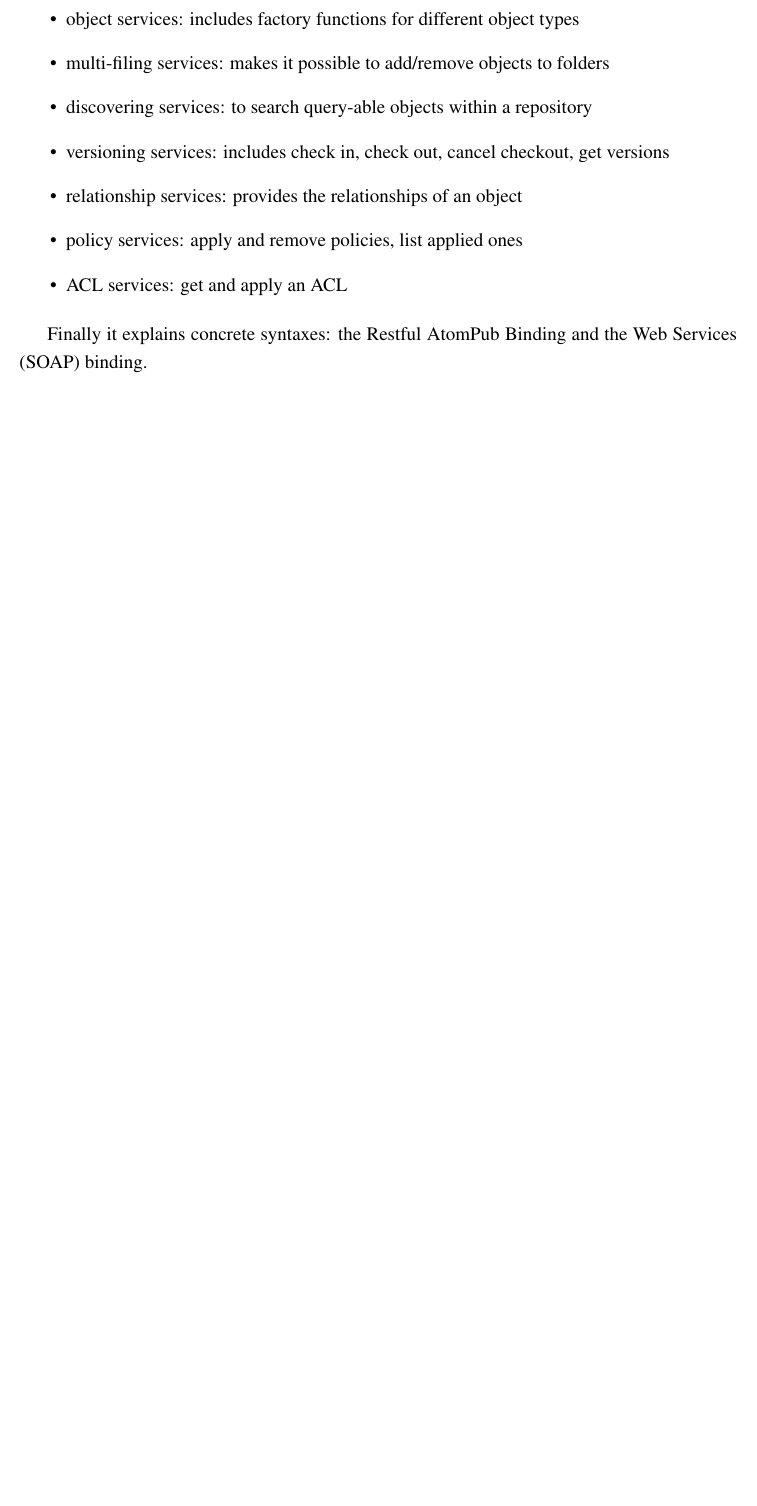
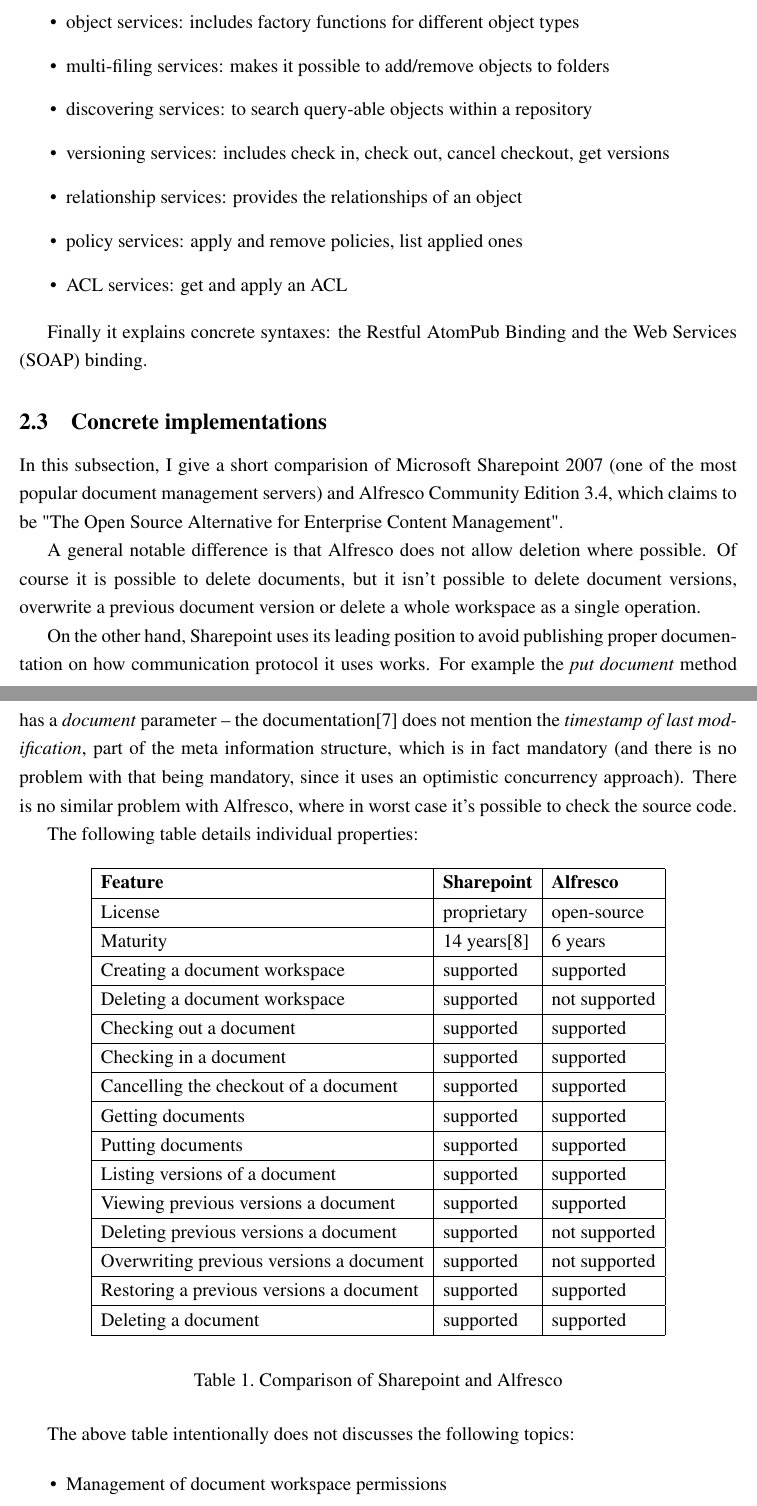
Before and after one commit to vmiklos/msc-thesis, a LaTeX thesis (doc/tex/thesis.tex, which reads doc/tex/background.tex): part of page 11 of 15 before the commit and two parts of pages 11 and 12 of 17 after it, the two joined at a grey line, cut so that both start at the same text, the shorter picture padded with empty space. Compiled offline with pdfLaTeX.

Commit message:
background section is now complete

```diff
--- a/doc/tex/background.tex
+++ b/doc/tex/background.tex
@@ -122,3 +122,56 @@
 
 Finally it explains concrete syntaxes: the Restful AtomPub Binding and the Web
 Services (SOAP) binding.
+
+\subsection{Concrete implementations}
+
+In this subsection, I give a short comparision of Microsoft Sharepoint 2007 (one of
+the most popular document management servers) and Alfresco Community Edition 3.4, which claims to be
+"The Open Source Alternative for Enterprise Content Management".
+
+A general notable difference is that Alfresco does not allow deletion where
+possible. Of course it is possible to delete documents, but it isn't possible
+to delete document versions, overwrite a previous document version or delete a
+whole workspace as a single operation.
+
+On the other hand, Sharepoint uses its leading position to avoid publishing
+proper documentation on how communication protocol it uses works. For example
+the \emph{put document} method has a \emph{document} parameter -- the
+documentation\cite{spdoc} does not mention the \emph{timestamp of last
+modification}, part of the meta information structure, which is in fact
+mandatory (and there is no problem with that being mandatory, since it uses an
+optimistic concurrency approach). There is no similar problem with Alfresco,
+where in worst case it's possible to check the source code.
+
+The following table details individual properties:
+
+\begin{table}[H]
+  \begin{center}
+    \begin{tabular}{| l | l | l |}
+    \hline
+    \textbf{Feature} & \textbf{Sharepoint} & \textbf{Alfresco} \\ \hline
+    License & proprietary & open-source \\ \hline
+    Maturity & 14 years\cite{sphist} & 6 years \\ \hline
+    Creating a document workspace & supported & supported \\ \hline
+    Deleting a document workspace & supported & not supported \\ \hline
+    Checking out a document & supported & supported \\ \hline
+    Checking in a document & supported & supported \\ \hline
+    Cancelling the checkout of a document & supported & supported \\ \hline
+    Getting documents & supported & supported \\ \hline
+    Putting documents & supported & supported \\ \hline
+    Listing versions of a document & supported & supported \\ \hline
+    Viewing previous versions a document & supported & supported \\ \hline
+    Deleting previous versions a document & supported & not supported \\ \hline
+    Overwriting previous versions a document & supported & not supported \\ \hline
+    Restoring a previous versions a document & supported & supported \\ \hline
+    Deleting a document & supported & supported \\ \hline
+    \end{tabular}
+  \end{center}
+  \caption{Comparison of Sharepoint and Alfresco}
+\end{table}
+
+The above table intentionally does not discusses the following topics:
+
+\begin{itemize}
+\item Management of document workspace permissions
+\item Management of links inside document workspaces
@@ -124,0 +191 @@
+(Note that this does not mean version control systems are superior. They are
```
Also changed, not shown: doc/tex/thesis.bib (+10 -0 lines), doc/tex/background.tex (53 more changed lines).
